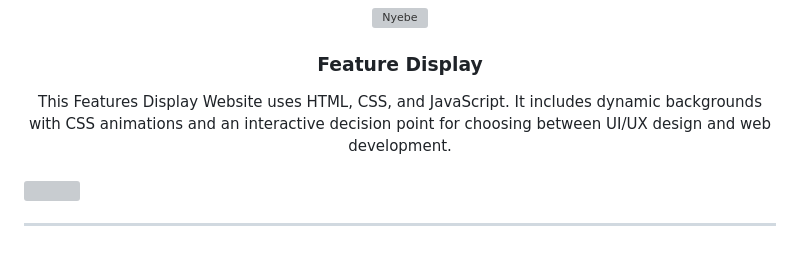
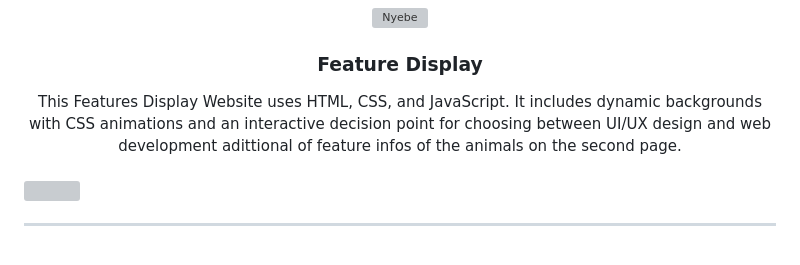
Before and after one commit to GeloSantiago/WD-seatwork-4, a Markdown page: README.md, the part around the change. Rendered like a GitHub page; grey boxes are pictures that could not be loaded.

```diff
--- a/README.md
+++ b/README.md
@@ -13,7 +13,7 @@
 </div>
 <!-- TODO: Make a short description -->
 <div align="center">
-  This Features Display Website uses HTML, CSS, and JavaScript. It includes dynamic backgrounds with CSS animations and an interactive decision point for choosing between UI/UX design and web development.
+  This Features Display Website uses HTML, CSS, and JavaScript. It includes dynamic backgrounds with CSS animations and an interactive decision point for choosing between UI/UX design and web development adittional of feature infos of the animals on the second page.
 
 </div>
 
```
